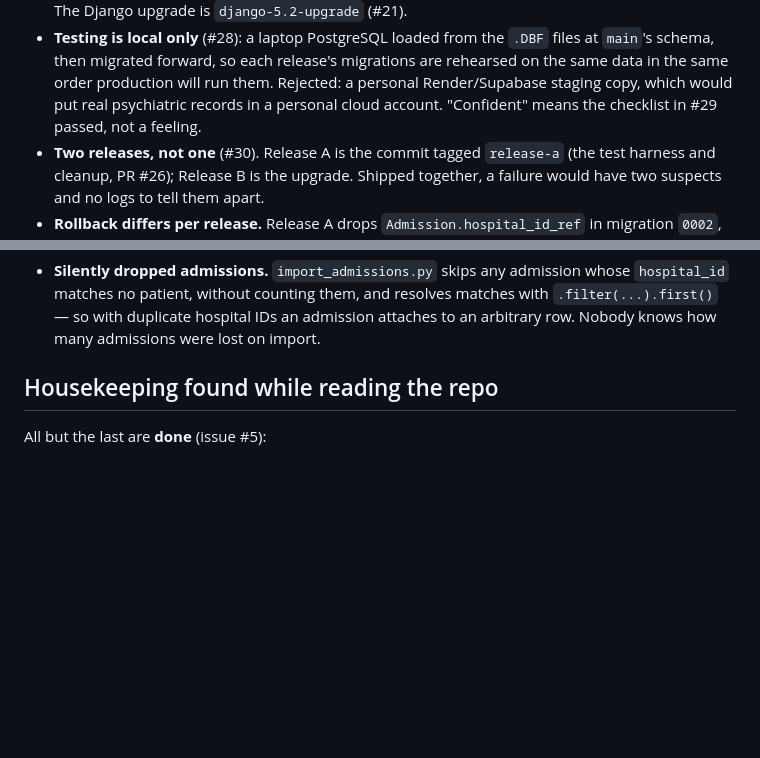
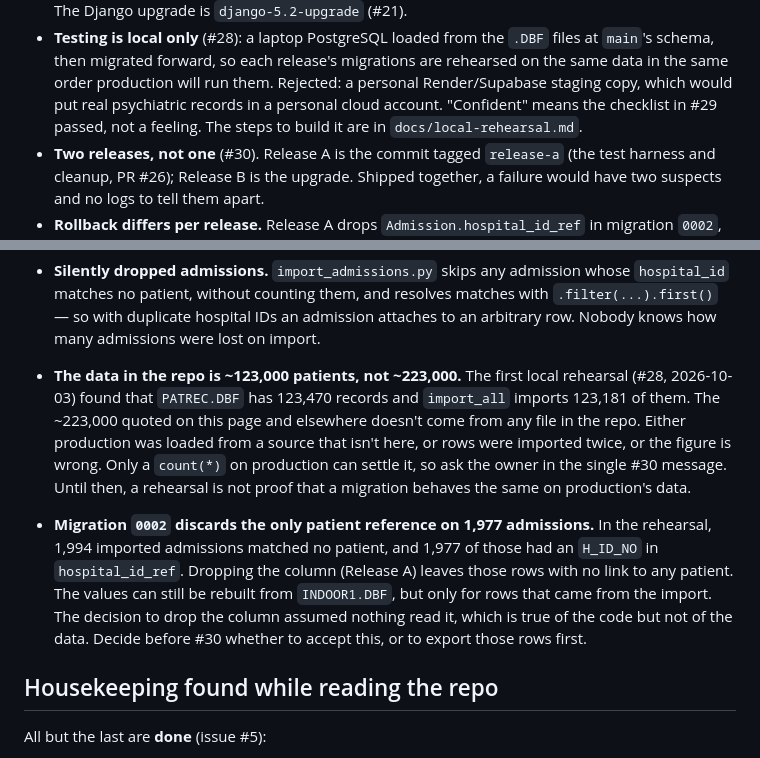
Before and after one commit to roshaankhan10/Naya-Zehan---Patient-Database-Application, a Markdown page: docs/decisions-log.md, 2 parts joined by grey strips. Drawn GitHub-style; blank space fills up the shorter version.

```diff
--- a/docs/decisions-log.md
+++ b/docs/decisions-log.md
@@ -167,7 +167,8 @@ merge to `main`, even a docs-only one, is a production deploy.**
   `main`'s schema, then migrated forward, so each release's migrations are rehearsed on
   the same data in the same order production will run them. Rejected: a personal
   Render/Supabase staging copy, which would put real psychiatric records in a personal
-  cloud account. "Confident" means the checklist in #29 passed, not a feeling.
+  cloud account. "Confident" means the checklist in #29 passed, not a feeling. The
+  steps to build it are in `docs/local-rehearsal.md`.
 - **Two releases, not one** (#30). Release A is the commit tagged `release-a` (the test
   harness and cleanup, PR #26); Release B is the upgrade. Shipped together, a failure
   would have two suspects and no logs to tell them apart.
@@ -232,6 +233,21 @@ irreplaceable records with no restore path.
   `hospital_id` matches no patient, without counting them, and resolves matches with
   `.filter(...).first()` — so with duplicate hospital IDs an admission attaches to an
   arbitrary row. Nobody knows how many admissions were lost on import.
+- **The data in the repo is ~123,000 patients, not ~223,000.** The first local
+  rehearsal (#28, 2026-10-03) found that `PATREC.DBF` has 123,470 records and
+  `import_all` imports 123,181 of them. The ~223,000 quoted on this page and elsewhere
+  doesn't come from any file in the repo. Either production was loaded from a source
+  that isn't here, or rows were imported twice, or the figure is wrong. Only a
+  `count(*)` on production can settle it, so ask the owner in the single #30 message.
+  Until then, a rehearsal is not proof that a migration behaves the same on
+  production's data.
+- **Migration `0002` discards the only patient reference on 1,977 admissions.** In the
+  rehearsal, 1,994 imported admissions matched no patient, and 1,977 of those had an
+  `H_ID_NO` in `hospital_id_ref`. Dropping the column (Release A) leaves those rows with
+  no link to any patient. The values can still be rebuilt from `INDOOR1.DBF`, but only
+  for rows that came from the import. The decision to drop the column assumed nothing
+  read it, which is true of the code but not of the data. Decide before #30 whether to
+  accept this, or to export those rows first.
 
 ## Housekeeping found while reading the repo
 
```
Also changed, not shown: docs/local-rehearsal.md (added, +207 -0 lines).
